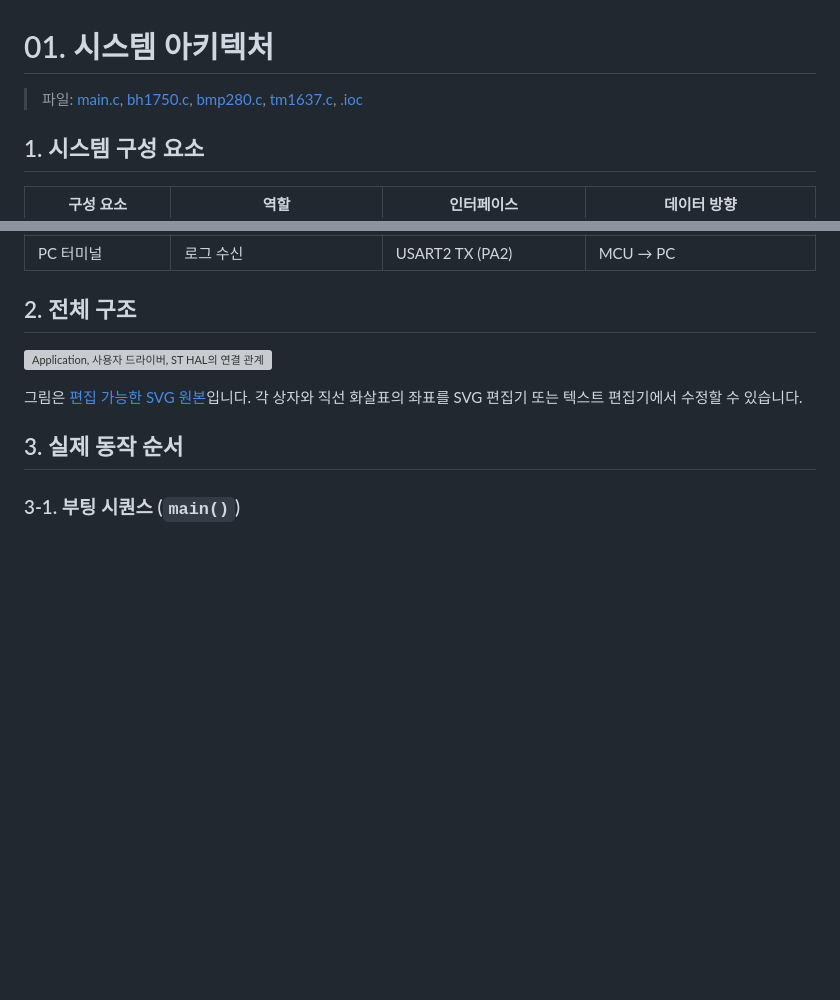
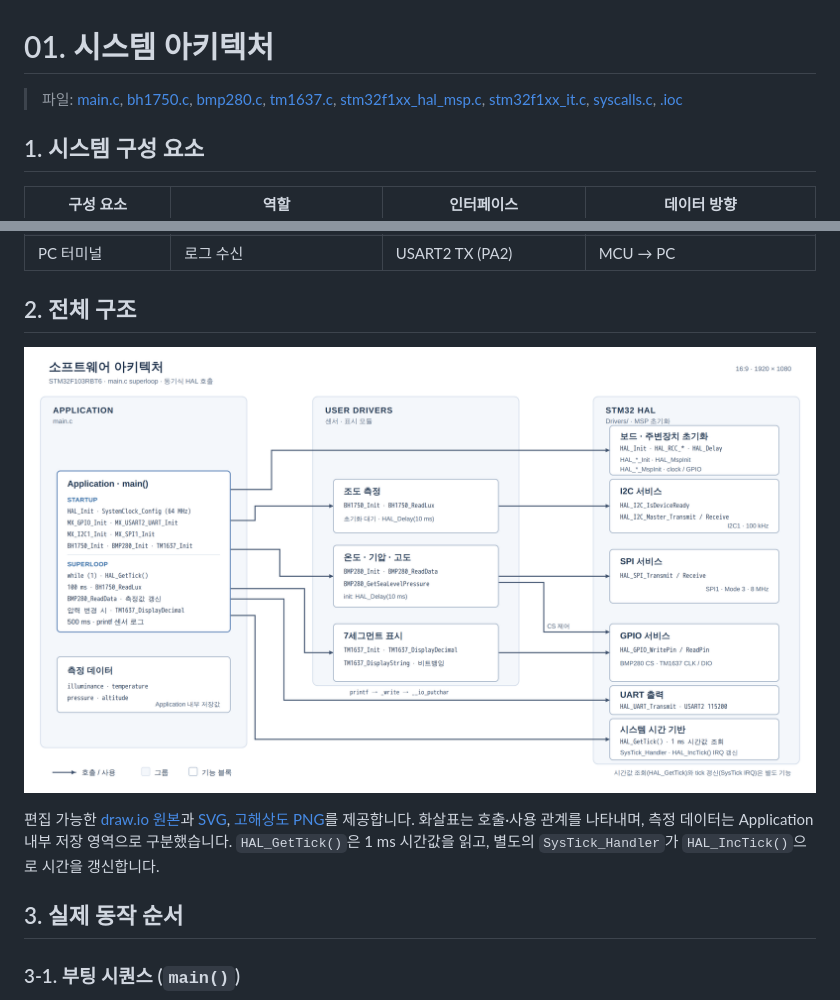
Before and after one commit to wwsw12/103RB_TM1637_BH1750_BMP280_SPI, a Markdown page: docs/01_system_architecture.md, 2 parts joined by grey strips. Drawn GitHub-style; pictures changed too: docs/images/system_architecture.png (added); blank space fills up the shorter version; grey boxes are pictures that could not be loaded.

Commit message:
docs: redesign firmware architecture diagram
Co-authored-by: Copilot <223556219+Copilot@users.noreply.github.com>

```diff
--- a/docs/01_system_architecture.md
+++ b/docs/01_system_architecture.md
@@ -1,6 +1,6 @@
 # 01. 시스템 아키텍처
 
-> 파일: [main.c](../Core/Src/main.c), [bh1750.c](../Core/Src/bh1750.c), [bmp280.c](../Core/Src/bmp280.c), [tm1637.c](../Core/Src/tm1637.c), [.ioc](../p116.103RB_TM1637_BH1750_BMP280_SPI.ioc)
+> 파일: [main.c](../Core/Src/main.c), [bh1750.c](../Core/Src/bh1750.c), [bmp280.c](../Core/Src/bmp280.c), [tm1637.c](../Core/Src/tm1637.c), [stm32f1xx_hal_msp.c](../Core/Src/stm32f1xx_hal_msp.c), [stm32f1xx_it.c](../Core/Src/stm32f1xx_it.c), [syscalls.c](../Core/Src/syscalls.c), [.ioc](../p116.103RB_TM1637_BH1750_BMP280_SPI.ioc)
 
 ## 1. 시스템 구성 요소
 
@@ -14,9 +14,9 @@
 
 ## 2. 전체 구조
 
-![Application, 사용자 드라이버, ST HAL의 연결 관계](images/system_architecture.svg)
+![Application, 사용자 드라이버, STM32 HAL의 소프트웨어 아키텍처](images/system_architecture.png)
 
-그림은 [편집 가능한 SVG 원본](images/system_architecture.svg)입니다. 각 상자와 직선 화살표의 좌표를 SVG 편집기 또는 텍스트 편집기에서 수정할 수 있습니다.
+편집 가능한 [draw.io 원본](images/system_architecture.drawio)과 [SVG](images/system_architecture.svg), [고해상도 PNG](images/system_architecture.png)를 제공합니다. 화살표는 호출·사용 관계를 나타내며, 측정 데이터는 Application 내부 저장 영역으로 구분했습니다. `HAL_GetTick()`은 1 ms 시간값을 읽고, 별도의 `SysTick_Handler`가 `HAL_IncTick()`으로 시간을 갱신합니다.
 
 ## 3. 실제 동작 순서
 
```
Also changed, not shown: 3 other files.
